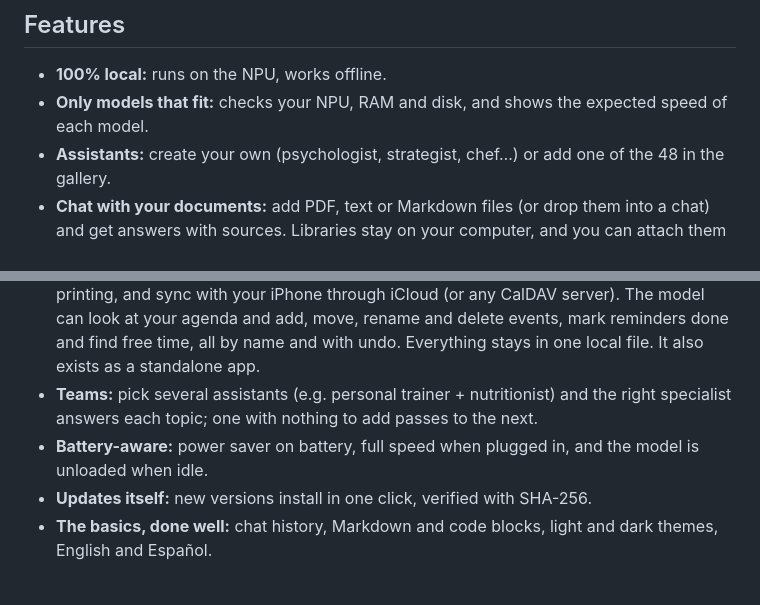
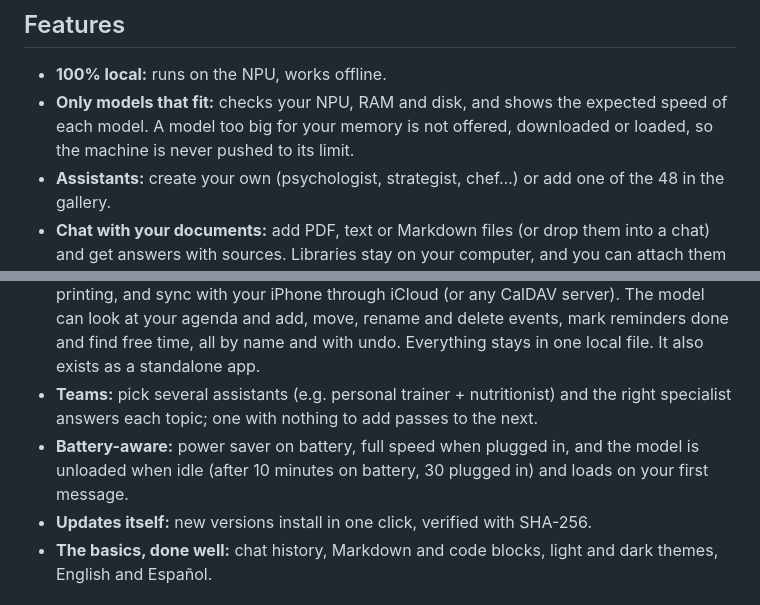
Before and after one commit to vezzulab/npuchat, a Markdown page: README.md, 2 parts joined by grey strips. Rendered like a GitHub page.

Commit message:
README: Spanish version, memory behaviour

```diff
--- a/README.md
+++ b/README.md
@@ -23,13 +25,13 @@ Most local AI apps on Linux (Ollama, llama.cpp, LM Studio) run models on the CPU
 ## Features
 
 - **100% local:** runs on the NPU, works offline.
-- **Only models that fit:** checks your NPU, RAM and disk, and shows the expected speed of each model.
+- **Only models that fit:** checks your NPU, RAM and disk, and shows the expected speed of each model. A model too big for your memory is not offered, downloaded or loaded, so the machine is never pushed to its limit.
 - **Assistants:** create your own (psychologist, strategist, chef…) or add one of the 48 in the gallery.
 - **Chat with your documents:** add PDF, text or Markdown files (or drop them into a chat) and get answers with sources. Libraries stay on your computer, and you can attach them to a chat or to an assistant.
 - **Skills:** the model can use a calculator, know the date and time, check your laptop's battery and memory, and look things up on Wikipedia (opt-in). It decides when, and you see what it did.
 - **Calendar:** day, week, month and year views, repeats, reminders, alerts with snooze, drag to create and move, quick entry (“dinner with Ana thursday 7pm”), import and export, printing, and sync with your iPhone through iCloud (or any CalDAV server). The model can look at your agenda and add, move, rename and delete events, mark reminders done and find free time, all by name and with undo. Everything stays in one local file. It also exists as a standalone app.
 - **Teams:** pick several assistants (e.g. personal trainer + nutritionist) and the right specialist answers each topic; one with nothing to add passes to the next.
-- **Battery-aware:** power saver on battery, full speed when plugged in, and the model is unloaded when idle.
+- **Battery-aware:** power saver on battery, full speed when plugged in, and the model is unloaded when idle (after 10 minutes on battery, 30 plugged in) and loads on your first message.
 - **Updates itself:** new versions install in one click, verified with SHA-256.
 - **The basics, done well:** chat history, Markdown and code blocks, light and dark themes, English and Español.
 
```
Also changed, not shown: other parts of README.md (+2 -0 lines), README.es.md (added, +87 -0 lines).
